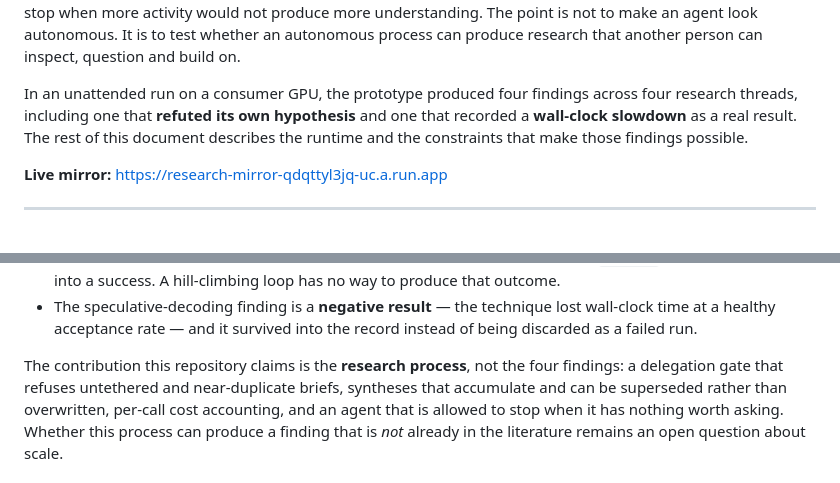
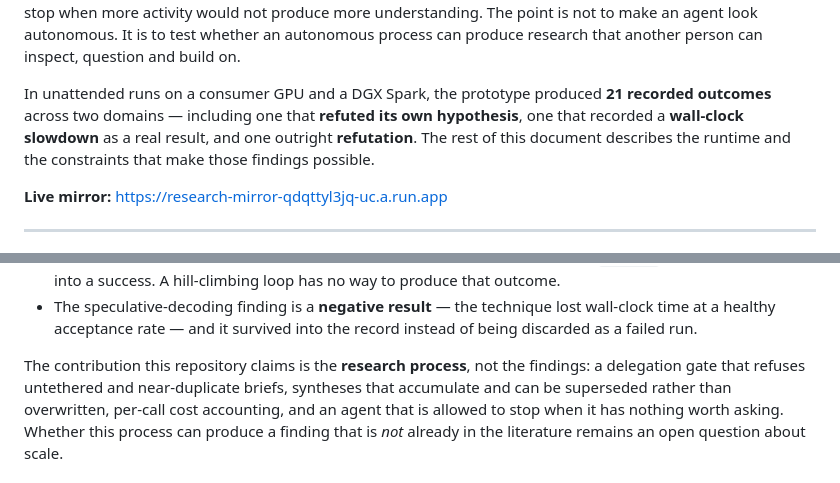
Before and after one commit to iamyanbo/CURI, a Markdown page: README.md, 2 parts joined by grey strips. Drawn GitHub-style.

```diff
--- a/README.md
+++ b/README.md
@@ -28,9 +28,9 @@ activity would not produce more understanding. The point is not to make an agent
 It is to test whether an autonomous process can produce research that another person can inspect,
 question and build on.
 
-In an unattended run on a consumer GPU, the prototype produced four findings across four research
-threads, including one that **refuted its own hypothesis** and one that recorded a **wall-clock
-slowdown** as a real result. The rest of this document describes the runtime and the constraints
+In unattended runs on a consumer GPU and a DGX Spark, the prototype produced **21 recorded
+outcomes** across two domains — including one that **refuted its own hypothesis**, one that recorded
+a **wall-clock slowdown** as a real result, and one outright **refutation**. The rest of this document describes the runtime and the constraints
 that make those findings possible.
 
 **Live mirror:** https://research-mirror-qdqttyl3jq-uc.a.run.app
@@ -509,7 +509,7 @@ reached and the fact that the record preserves what the experiments cost:
   a healthy acceptance rate — and it survived into the record instead of being discarded as a
   failed run.
 
-The contribution this repository claims is the **research process**, not the four findings: a
+The contribution this repository claims is the **research process**, not the findings: a
 delegation gate that refuses untethered and near-duplicate briefs, syntheses that accumulate and
 can be superseded rather than overwritten, per-call cost accounting, and an agent that is allowed
 to stop when it has nothing worth asking. Whether this process can produce a finding that is *not*
```
Also changed, not shown: docs/build-story.md (+2 -2 lines), docs/youtube-script.md (+3 -2 lines).
